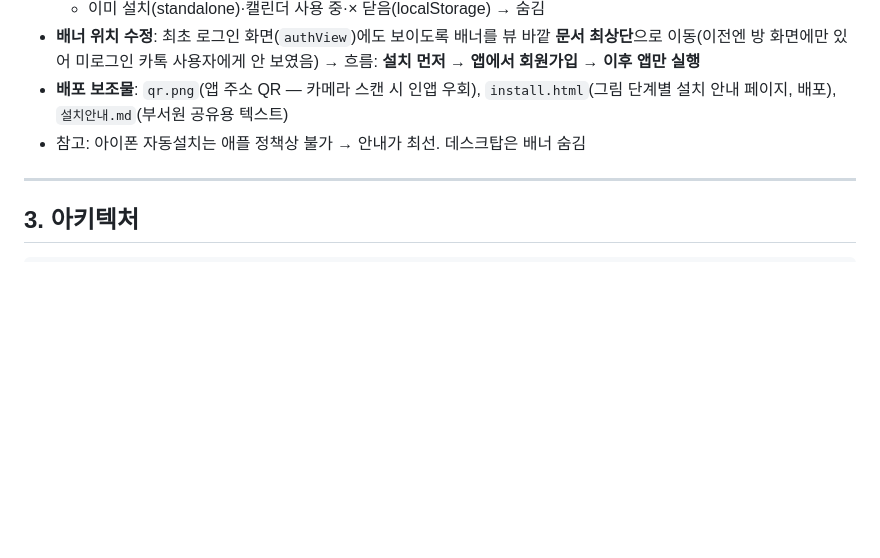
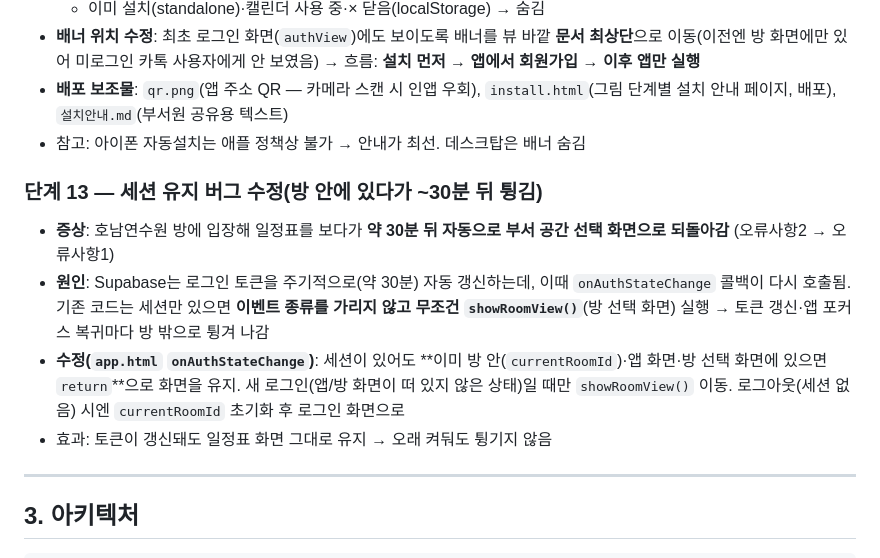
Before and after one commit to kosme2412005/honam-calendar, a Markdown page: 개발기록.md, the part around the change. Drawn GitHub-style; blank space fills up the shorter version.

Commit message:
docs: 개발기록 단계13 — 세션 유지 버그(30분 후 방 튕김) 수정 기록
Co-Authored-By: Claude Opus 4.8 (1M context) <noreply@anthropic.com>

```diff
--- a/개발기록.md
+++ b/개발기록.md
@@ -102,6 +102,12 @@
 - **배포 보조물**: `qr.png`(앱 주소 QR — 카메라 스캔 시 인앱 우회), `install.html`(그림 단계별 설치 안내 페이지, 배포), `설치안내.md`(부서원 공유용 텍스트)
 - 참고: 아이폰 자동설치는 애플 정책상 불가 → 안내가 최선. 데스크탑은 배너 숨김
 
+### 단계 13 — 세션 유지 버그 수정(방 안에 있다가 ~30분 뒤 튕김)
+- **증상**: 호남연수원 방에 입장해 일정표를 보다가 **약 30분 뒤 자동으로 부서 공간 선택 화면으로 되돌아감** (오류사항2 → 오류사항1)
+- **원인**: Supabase는 로그인 토큰을 주기적으로(약 30분) 자동 갱신하는데, 이때 `onAuthStateChange` 콜백이 다시 호출됨. 기존 코드는 세션만 있으면 **이벤트 종류를 가리지 않고 무조건 `showRoomView()`**(방 선택 화면) 실행 → 토큰 갱신·앱 포커스 복귀마다 방 밖으로 튕겨 나감
+- **수정(`app.html` `onAuthStateChange`)**: 세션이 있어도 **이미 방 안(`currentRoomId`)·앱 화면·방 선택 화면에 있으면 `return`**으로 화면을 유지. 새 로그인(앱/방 화면이 떠 있지 않은 상태)일 때만 `showRoomView()` 이동. 로그아웃(세션 없음) 시엔 `currentRoomId` 초기화 후 로그인 화면으로
+- 효과: 토큰이 갱신돼도 일정표 화면 그대로 유지 → 오래 켜둬도 튕기지 않음
+
 ---
 
 ## 3. 아키텍처
```
